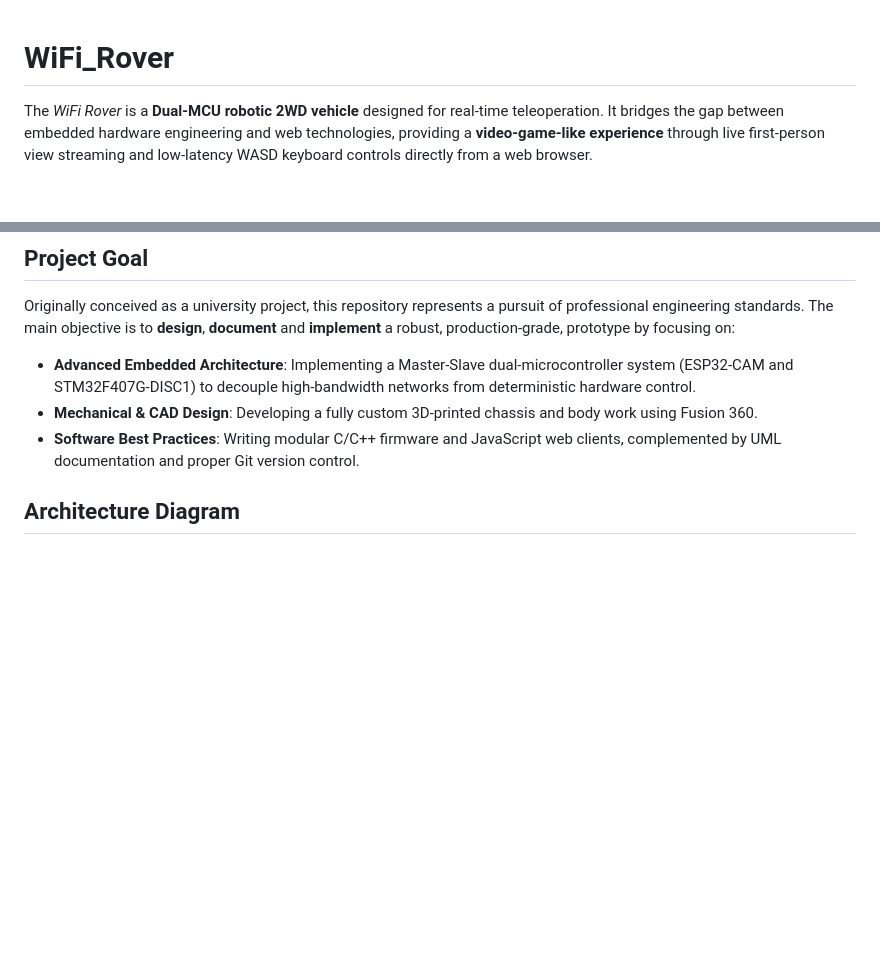
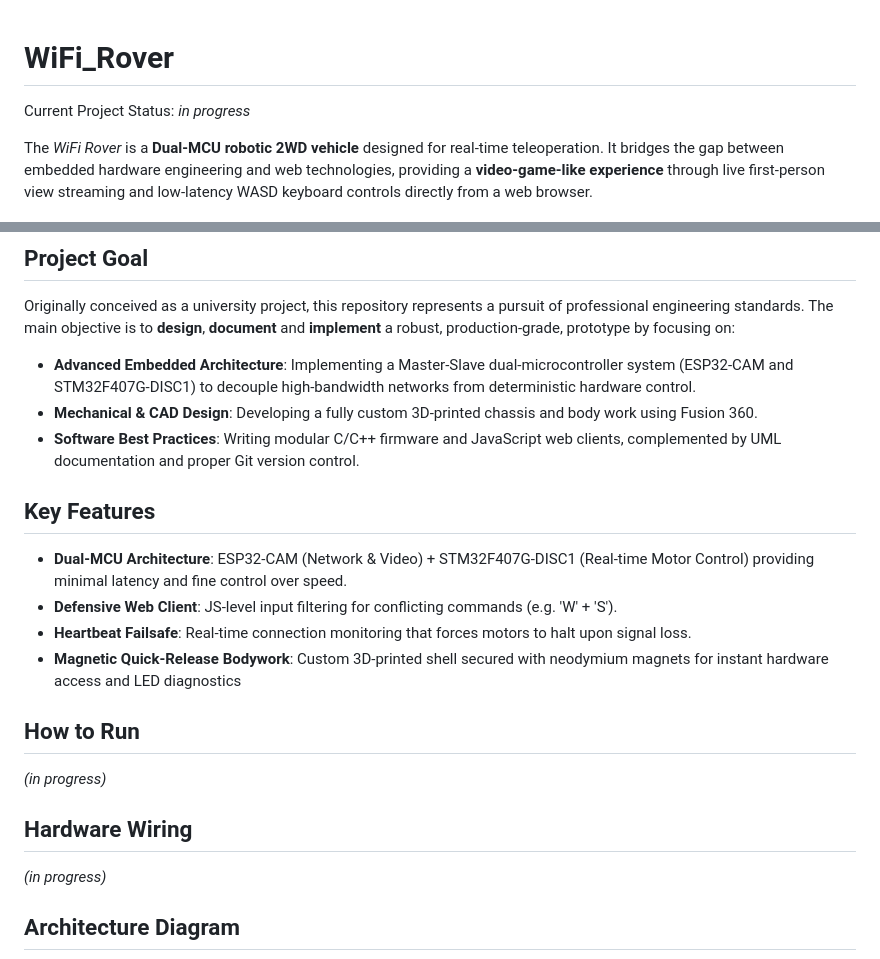
Before and after one commit to paulantofe/D.A.R.T., a Markdown page: README.md, 2 parts joined by grey strips. Rendered like a GitHub page; blank space fills up the shorter version.

Commit message:
docs: add key features section to README

````diff
--- a/README.md
+++ b/README.md
@@ -1,4 +1,6 @@
 # WiFi_Rover
+
+Current Project Status: *in progress*
 
 The *WiFi Rover* is a **Dual-MCU robotic 2WD vehicle** designed for real-time teleoperation. It bridges the gap between embedded hardware engineering and web technologies, providing a **video-game-like experience** through live first-person view streaming and low-latency WASD keyboard controls directly from a web browser.
 
@@ -8,6 +10,21 @@ Originally conceived as a university project, this repository represents a pursu
 * **Advanced Embedded Architecture**: Implementing a Master-Slave dual-microcontroller system (ESP32-CAM and STM32F407G-DISC1) to decouple high-bandwidth networks from deterministic hardware control.
 * **Mechanical & CAD Design**: Developing a fully custom 3D-printed chassis and body work using Fusion 360.
 * **Software Best Practices**: Writing modular C/C++ firmware and JavaScript web clients, complemented by UML documentation and proper Git version control.
+
+## Key Features
+
+* **Dual-MCU Architecture**: ESP32-CAM (Network & Video) + STM32F407G-DISC1 (Real-time Motor Control) providing minimal latency and fine control over speed.
+* **Defensive Web Client**: JS-level input filtering for conflicting commands (e.g. 'W' + 'S').
+* **Heartbeat Failsafe**: Real-time connection monitoring that forces motors to halt upon signal loss.
+* **Magnetic Quick-Release Bodywork**: Custom 3D-printed shell secured with neodymium magnets for instant hardware access and LED diagnostics
+
+## How to Run
+
+*(in progress)*
+
+## Hardware Wiring
+
+*(in progress)*
 
 ## Architecture Diagram
 ```mermaid
````
